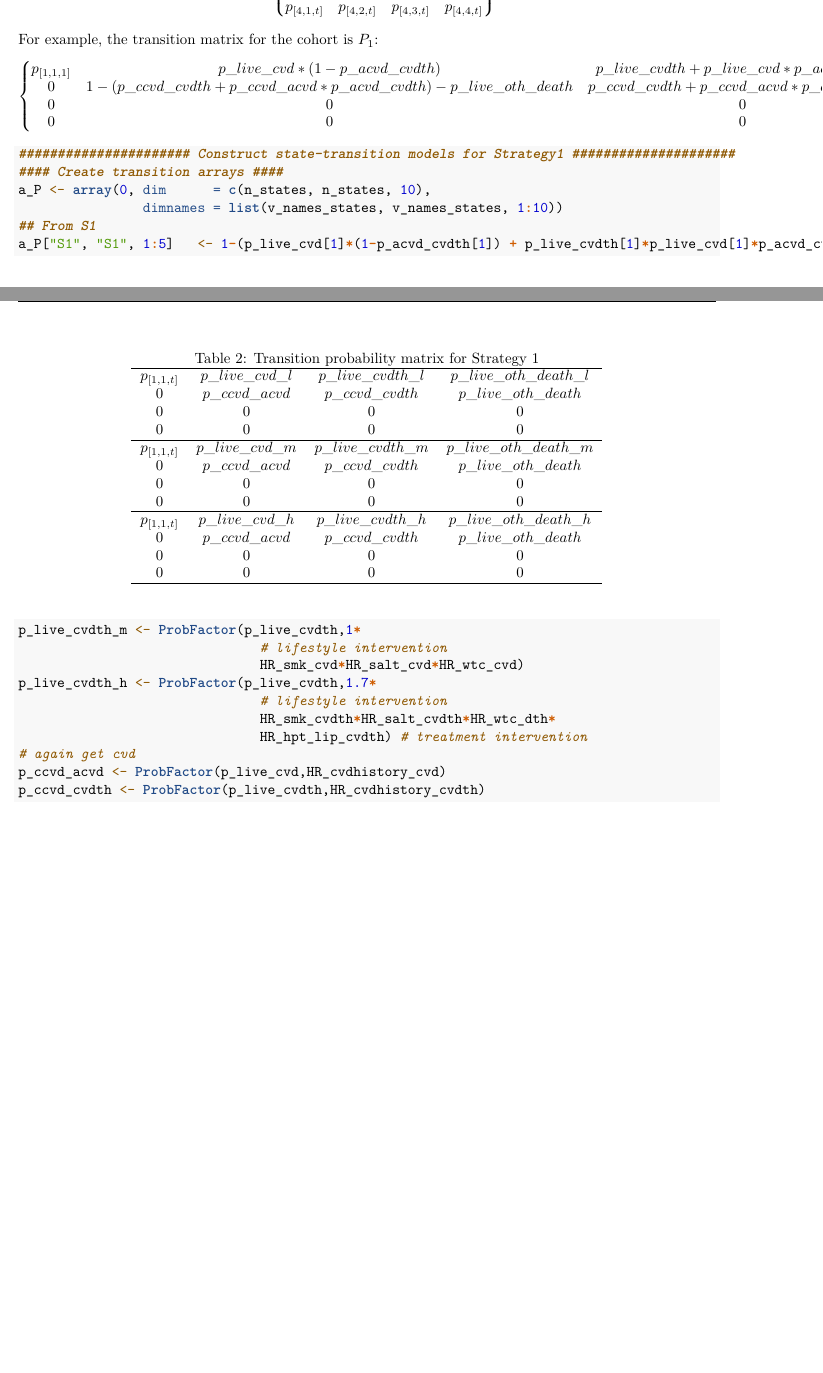
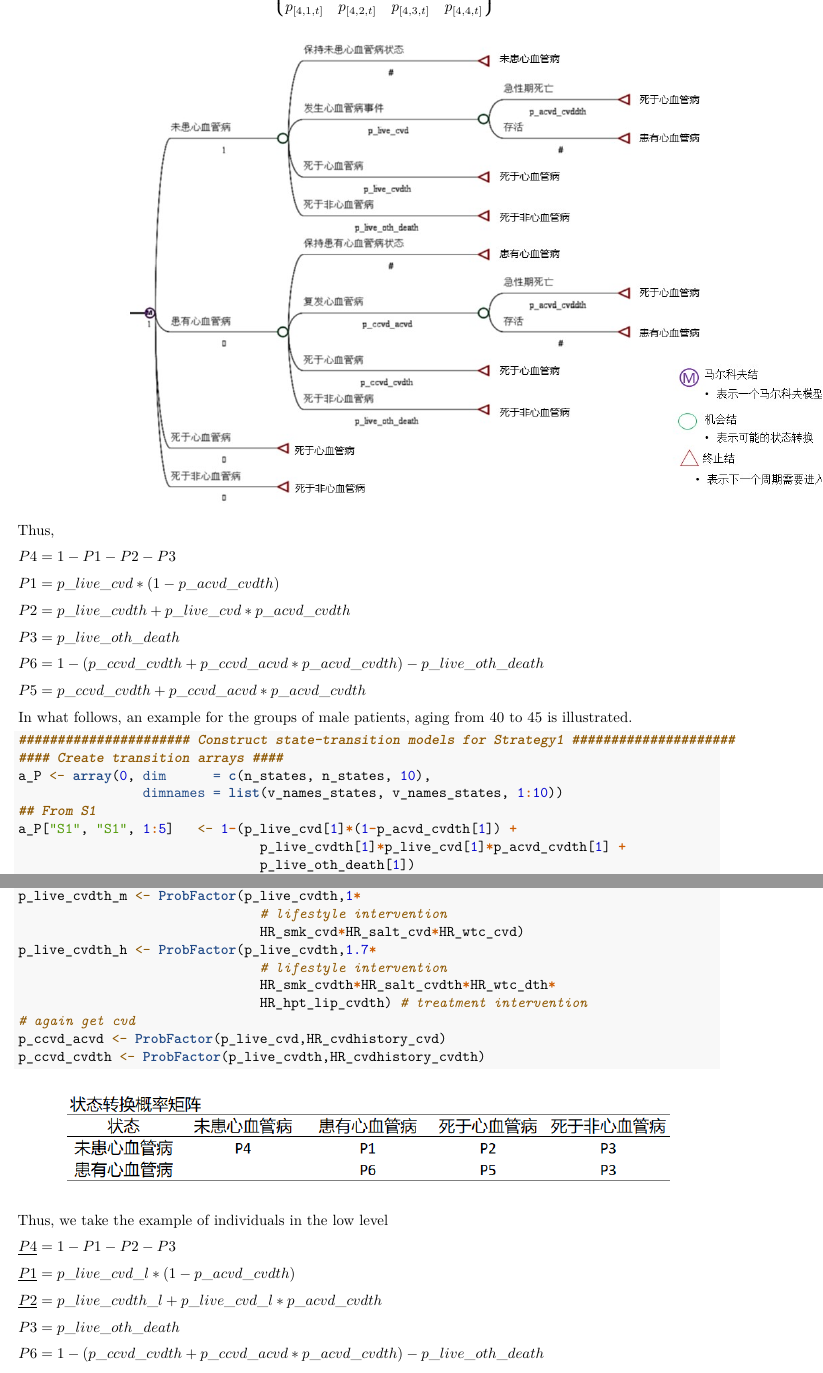
Before and after one commit to xijin0911/21Peking_HTA, an R Markdown document (1220Report_Markov.Rmd): two parts of pages 2 and 6 of 6 before the commit and two parts of pages 3 and 7 of 7 after it, joined at a grey line, cut so that both start at the same text, the shorter picture padded with empty space. Rendered offline with R 4.5, knitr and Pandoc, then LaTeX, with nearby package versions; the code chunks are not run, so their results and figures are left out.

Commit message:
clarification of a group of patients

````diff
--- a/1220Report_Markov.Rmd
+++ b/1220Report_Markov.Rmd
@@ -8,7 +7,10 @@ header-includes:
    - \pagestyle{fancy}
    - \usepackage{array}
    - \usepackage{multirow}
+   # - \usepackage{afterpage}
+   - \usepackage{rotating}
 output: pdf_document
+# classoption: landscape
 ---
 ```{r setup, include=FALSE}
 knitr::opts_chunk$set(echo = TRUE)
@@ -112,11 +127,3 @@ $$
 
-For example, the transition matrix for the cohort is $P_1$:
-$$
-\begin{Bmatrix}
-p_{[1,1,1]} & p\_live\_cvd*(1-p\_acvd\_cvdth) & p\_live\_cvdth+p\_live\_cvd*p\_acvd\_cvdth & p\_live\_oth\_death \\
-0 & 1-(p\_ccvd\_cvdth+p\_ccvd\_acvd*p\_acvd\_cvdth)-p\_live\_oth\_death & p\_ccvd\_cvdth+p\_ccvd\_acvd*p\_acvd\_cvdth  & p\_live\_oth\_death \\
-0 & 0 & 0 & 0  \\
-0 & 0 & 0 & 0 \\
-\end{Bmatrix}
-$$
+Thus,
 
@@ -124,4 +133,13 @@ $$
 
+$P2 = p\_live\_cvdth + p\_live\_cvd*p\_acvd\_cvdth$
+
+$P3 = p\_live\_oth\_death$
+
+$P6= 1-(p\_ccvd\_cvdth+p\_ccvd\_acvd*p\_acvd\_cvdth)-p\_live\_oth\_death$
+
+$P5= p\_ccvd\_cvdth+p\_ccvd\_acvd*p\_acvd\_cvdth$
+
+In what follows, an example for the groups of male patients, aging from 40 to 45 is illustrated.
 
 ```{r}
 ###################### Construct state-transition models for Strategy1 #####################
@@ -277,28 +301,19 @@ p_ccvd_acvd <- ProbFactor(p_live_cvd,HR_cvdhistory_cvd)
 p_ccvd_cvdth <- ProbFactor(p_live_cvdth,HR_cvdhistory_cvdth)
 ```
 
+\begin{center}
+\includegraphics[width=6in]{Mat.png}
+\end{center}
 
 
-\begin{table}
-\begin{center}
-\caption{Transition probability matrix for Strategy 1}
-\begin{tabular}{cccc}
-\hline
-$p_{[1,1,t]}$ & $p\_live\_cvd\_l$ & $p\_live\_cvdth\_l$ & $p\_live\_oth\_death\_l$ \\
-0 & $p\_ccvd\_acvd$ & $p\_ccvd\_cvdth$ & $p\_live\_oth\_death$ \\
-0 & 0 & 0 & 0  \\
-0 & 0 & 0 & 0 \\
-\hline
-$p_{[1,1,t]}$ & $p\_live\_cvd\_m$& $p\_live\_cvdth\_m$ & $p\_live\_oth\_death\_m$ \\
-0 & $p\_ccvd\_acvd$ & $p\_ccvd\_cvdth$ & $p\_live\_oth\_death$ \\
-0 & 0 & 0 & 0  \\
-0 & 0 & 0 & 0 \\
-\hline
-$p_{[1,1,t]}$ & $p\_live\_cvd\_h$ & $p\_live\_cvdth\_h$& $p\_live\_oth\_death\_h$ \\
-0 & $p\_ccvd\_acvd$ & $p\_ccvd\_cvdth$ & $p\_live\_oth\_death$ \\
-0 & 0 & 0 & 0  \\
-0 & 0 & 0 & 0 \\
-\hline
-\end{tabular}
-\end{center}
-\end{table}
+Thus, we take the example of individuals in the low level
+
+$\underline{P4} = 1-P1-P2-P3$
+
+$\underline{P1} = p\_live\_cvd\_l*(1-p\_acvd\_cvdth)$
+
+$\underline{P2} = p\_live\_cvdth\_l + p\_live\_cvd\_l*p\_acvd\_cvdth$
+
+$P3 = p\_live\_oth\_death$
+
+$P6= 1-(p\_ccvd\_cvdth+p\_ccvd\_acvd*p\_acvd\_cvdth)-p\_live\_oth\_death$
````
Also changed, not shown: 1220Report_Markov.pdf, Mat.png (added), TreeAge.jpg (added), 1220Report_Markov.Rmd (66 more changed lines), 1 other file.
